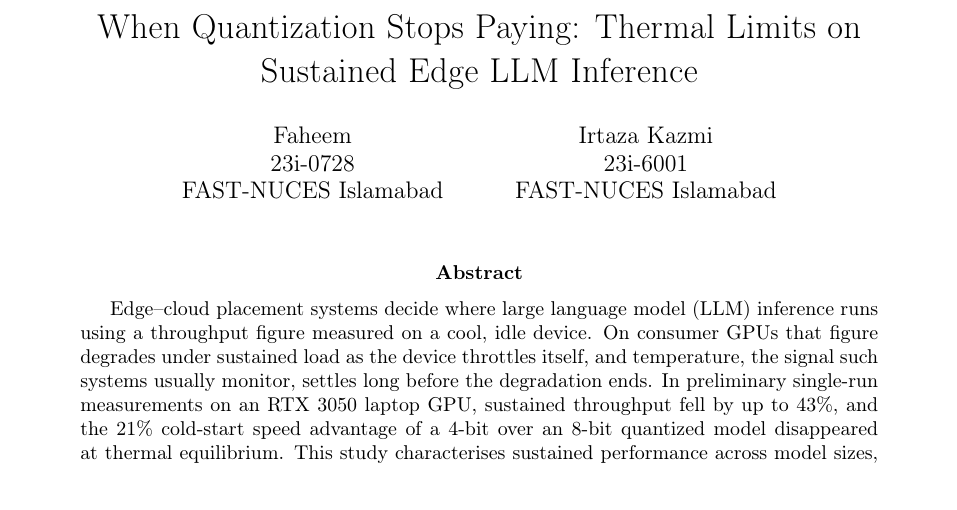
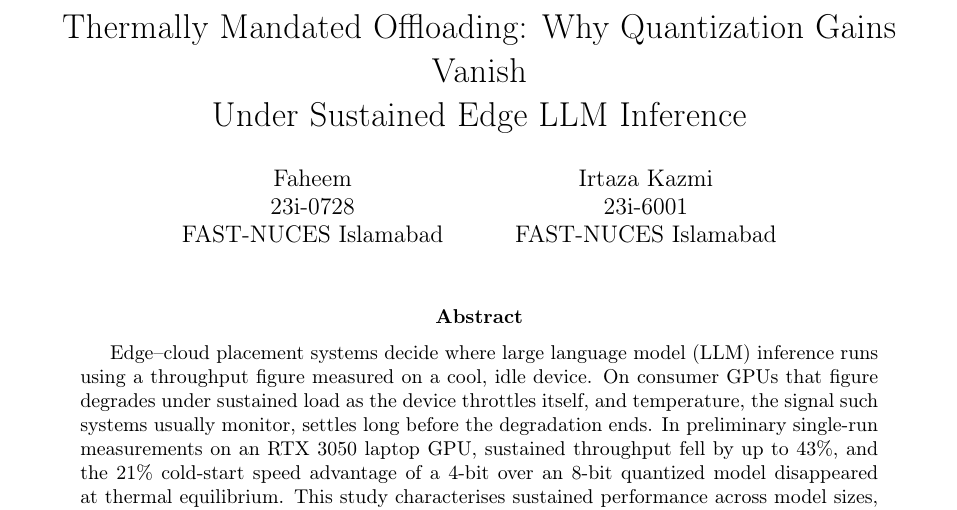
Before and after one commit to MFaheemS/Cloud-Project, a LaTeX paper (paper/main.tex): part of page 1 of 4, cut at the place of the change. Compiled offline with pdfLaTeX.

Commit message:
Align title with the Google Sheet topic
Use 'Thermally Mandated Offloading: Why Quantization Gains Vanish Under
Sustained Edge LLM Inference' in the proposal, README and manuscript, and
update the Overleaf project name in the proposal to match.

```diff
--- a/paper/main.tex
+++ b/paper/main.tex
@@ -13,7 +13,7 @@
 \usepackage{url}
 \usepackage[hidelinks]{hyperref}
 
-\title{When Quantization Stops Paying: Thermal Limits on Sustained Edge LLM Inference}
+\title{Thermally Mandated Offloading: Why Quantization Gains Vanish\\ Under Sustained Edge LLM Inference}
 \author{
   Faheem \\ 23i-0728 \\ FAST-NUCES Islamabad
   \and
```
Also changed, not shown: README.md, proposal/C1_Proposal_23i-0728_23i-6001.pdf.
